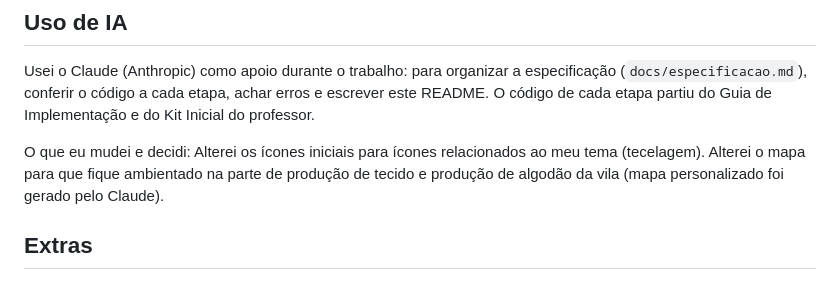
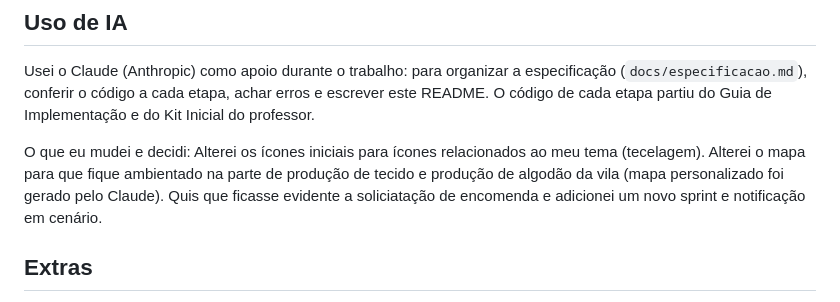
Before and after one commit to LucasFolladorUNIDAVI/lpp-trabalho01-lucasbreve, a Markdown page: README.md, the part around the change. GitHub-like rendering.

Commit message:
README: extras e uso de IA

```diff
--- a/README.md
+++ b/README.md
@@ -90,6 +90,7 @@ O cliente nunca altera o estado por conta própria: só muda quando chega um eve
 Usei o Claude (Anthropic) como apoio durante o trabalho: para organizar a especificação (`docs/especificacao.md`), conferir o código a cada etapa, achar erros e escrever este README. O código de cada etapa partiu do Guia de Implementação e do Kit Inicial do professor.
 
 O que eu mudei e decidi: Alterei os ícones iniciais para ícones relacionados ao meu tema (tecelagem). Alterei o mapa para que fique ambientado na parte de produção de tecido e produção de algodão da vila (mapa personalizado foi gerado pelo Claude).
+Quis que ficasse evidente a soliciatação de encomenda e adicionei um novo sprint e notificação em cenário.
 
 ## Extras
 
```
